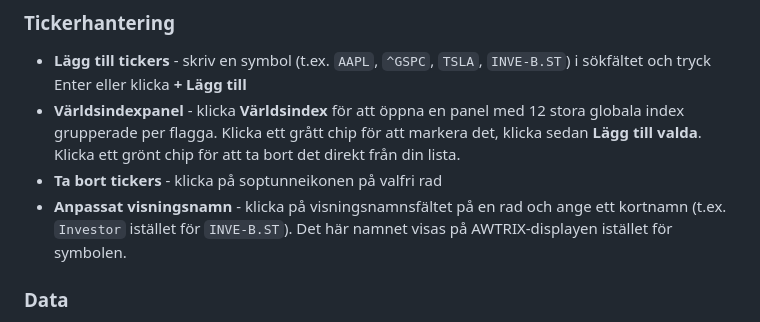
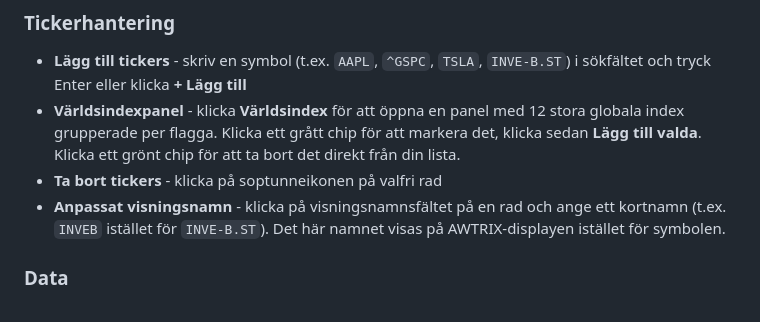
Before and after one commit to Egnerz/tickerboard, a Markdown page: README.sv.md, the part around the change. GitHub-like rendering.

```diff
--- a/README.sv.md
+++ b/README.sv.md
@@ -98,7 +98,7 @@ Webbläsaren öppnas automatiskt. Om macOS blockerar appen, högerklicka och vä
 - **Lägg till tickers** - skriv en symbol (t.ex. `AAPL`, `^GSPC`, `TSLA`, `INVE-B.ST`) i sökfältet och tryck Enter eller klicka **+ Lägg till**
 - **Världsindexpanel** - klicka **Världsindex** för att öppna en panel med 12 stora globala index grupperade per flagga. Klicka ett grått chip för att markera det, klicka sedan **Lägg till valda**. Klicka ett grönt chip för att ta bort det direkt från din lista.
 - **Ta bort tickers** - klicka på soptunneikonen på valfri rad
-- **Anpassat visningsnamn** - klicka på visningsnamnsfältet på en rad och ange ett kortnamn (t.ex. `Investor` istället för `INVE-B.ST`). Det här namnet visas på AWTRIX-displayen istället för symbolen.
+- **Anpassat visningsnamn** - klicka på visningsnamnsfältet på en rad och ange ett kortnamn (t.ex. `INVEB` istället för `INVE-B.ST`). Det här namnet visas på AWTRIX-displayen istället för symbolen.
 
 ### Data
 
```
Also changed, not shown: README.md (+46 -12 lines).
